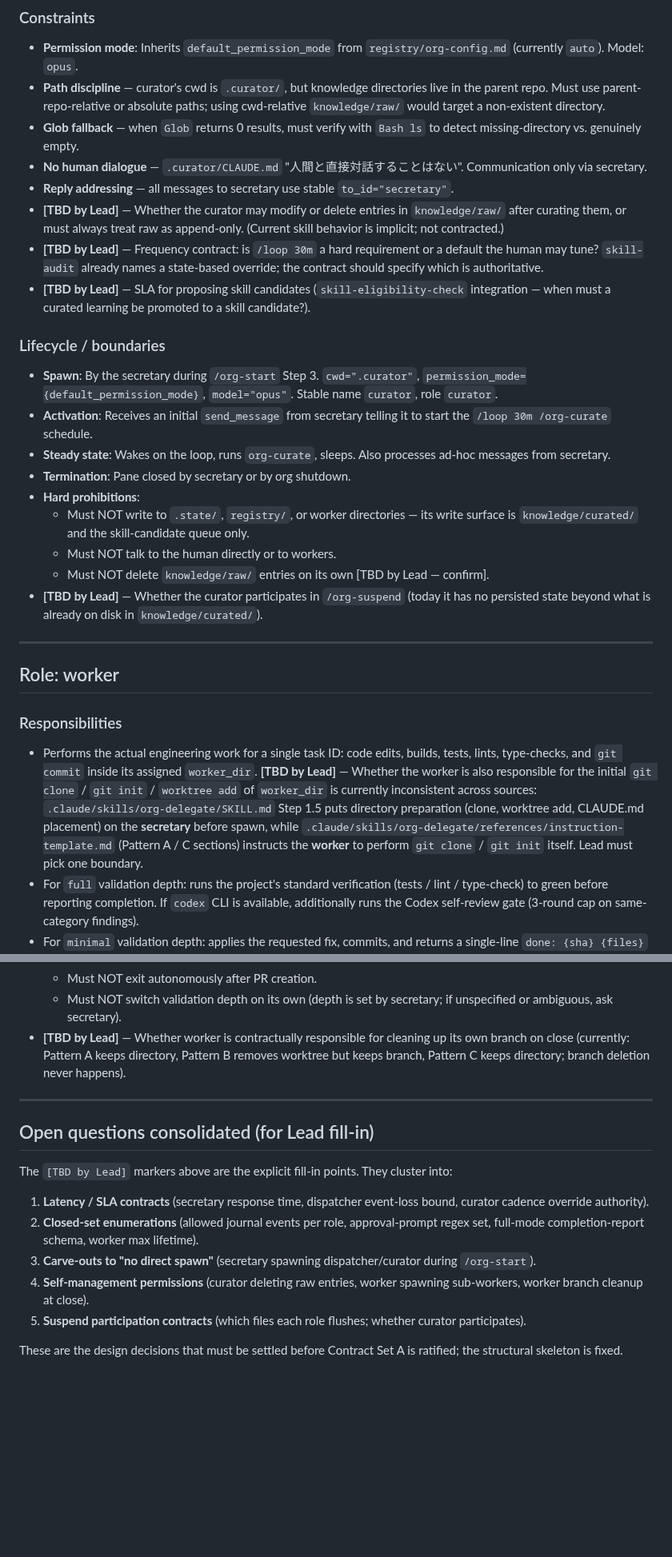
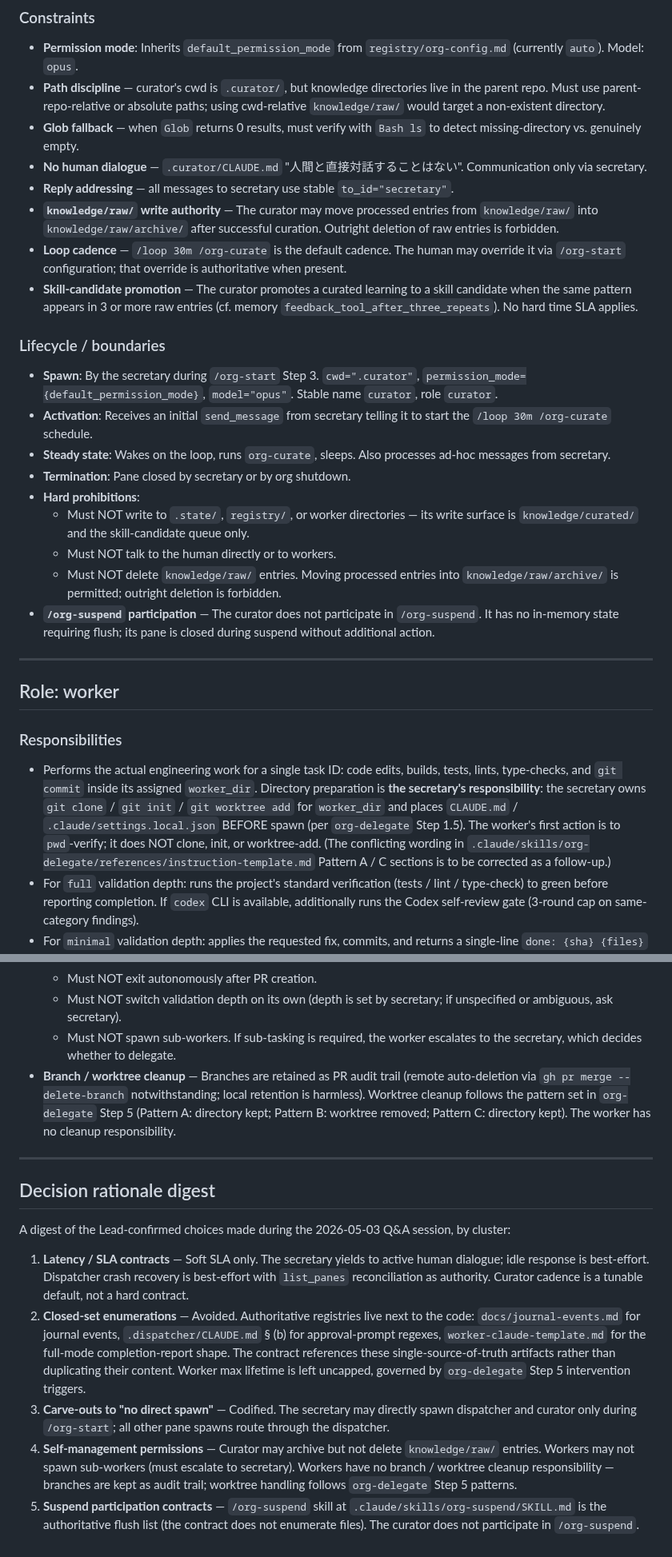
Before and after one commit to suisya-systems/claude-org-ja, a Markdown page: docs/contracts/role-contract.md, 2 parts joined by grey strips. Shown at 80% size. GitHub-like rendering; blank space fills up the shorter version.

```diff
--- a/docs/contracts/role-contract-outline.md
+++ b/docs/contracts/role-contract.md
@@ -178,9 +178,9 @@
 - **Glob fallback** — when `Glob` returns 0 results, must verify with `Bash ls` to detect missing-directory vs. genuinely empty.
 - **No human dialogue** — `.curator/CLAUDE.md` "人間と直接対話することはない". Communication only via secretary.
 - **Reply addressing** — all messages to secretary use stable `to_id="secretary"`.
-- **[TBD by Lead]** — Whether the curator may modify or delete entries in `knowledge/raw/` after curating them, or must always treat raw as append-only. (Current skill behavior is implicit; not contracted.)
-- **[TBD by Lead]** — Frequency contract: is `/loop 30m` a hard requirement or a default the human may tune? `skill-audit` already names a state-based override; the contract should specify which is authoritative.
-- **[TBD by Lead]** — SLA for proposing skill candidates (`skill-eligibility-check` integration — when must a curated learning be promoted to a skill candidate?).
+- **`knowledge/raw/` write authority** — The curator may move processed entries from `knowledge/raw/` into `knowledge/raw/archive/` after successful curation. Outright deletion of raw entries is forbidden.
+- **Loop cadence** — `/loop 30m /org-curate` is the default cadence. The human may override it via `/org-start` configuration; that override is authoritative when present.
+- **Skill-candidate promotion** — The curator promotes a curated learning to a skill candidate when the same pattern appears in 3 or more raw entries (cf. memory `feedback_tool_after_three_repeats`). No hard time SLA applies.
 
 ### Lifecycle / boundaries
 
@@ -191,8 +191,8 @@
 - **Hard prohibitions**:
   - Must NOT write to `.state/`, `registry/`, or worker directories — its write surface is `knowledge/curated/` and the skill-candidate queue only.
   - Must NOT talk to the human directly or to workers.
-  - Must NOT delete `knowledge/raw/` entries on its own [TBD by Lead — confirm].
-- **[TBD by Lead]** — Whether the curator participates in `/org-suspend` (today it has no persisted state beyond what is already on disk in `knowledge/curated/`).
+  - Must NOT delete `knowledge/raw/` entries. Moving processed entries into `knowledge/raw/archive/` is permitted; outright deletion is forbidden.
+- **`/org-suspend` participation** — The curator does not participate in `/org-suspend`. It has no in-memory state requiring flush; its pane is closed during suspend without additional action.
 
 ---
 
@@ -200,7 +200,7 @@
 
 ### Responsibilities
 
-- Performs the actual engineering work for a single task ID: code edits, builds, tests, lints, type-checks, and `git commit` inside its assigned `worker_dir`. **[TBD by Lead]** — Whether the worker is also responsible for the initial `git clone` / `git init` / `worktree add` of `worker_dir` is currently inconsistent across sources: `.claude/skills/org-delegate/SKILL.md` Step 1.5 puts directory preparation (clone, worktree add, CLAUDE.md placement) on the **secretary** before spawn, while `.claude/skills/org-delegate/references/instruction-template.md` (Pattern A / C sections) instructs the **worker** to perform `git clone` / `git init` itself. Lead must pick one boundary.
+- Performs the actual engineering work for a single task ID: code edits, builds, tests, lints, type-checks, and `git commit` inside its assigned `worker_dir`. Directory preparation is **the secretary's responsibility**: the secretary owns `git clone` / `git init` / `git worktree add` for `worker_dir` and places `CLAUDE.md` / `.claude/settings.local.json` BEFORE spawn (per `org-delegate` Step 1.5). The worker's first action is to `pwd`-verify; it does NOT clone, init, or worktree-add. (The conflicting wording in `.claude/skills/org-delegate/references/instruction-template.md` Pattern A / C sections is to be corrected as a follow-up.)
 - For `full` validation depth: runs the project's standard verification (tests / lint / type-check) to green before reporting completion. If `codex` CLI is available, additionally runs the Codex self-review gate (3-round cap on same-category findings).
 - For `minimal` validation depth: applies the requested fix, commits, and returns a single-line `done: {sha} {files}` report — no extra verification, no Codex.
 - Reports completion / progress / blockers / `APPROVAL_BLOCKED` / `ERROR` directly to the secretary (NOT to the dispatcher) via renga-peers.
@@ -267,18 +266,17 @@
   - Must NOT push to GitHub.
   - Must NOT exit autonomously after PR creation.
   - Must NOT switch validation depth on its own (depth is set by secretary; if unspecified or ambiguous, ask secretary).
-- **[TBD by Lead]** — Whether worker is contractually responsible for cleaning up its own branch on close (currently: Pattern A keeps directory, Pattern B removes worktree but keeps branch, Pattern C keeps directory; branch deletion never happens).
+  - Must NOT spawn sub-workers. If sub-tasking is required, the worker escalates to the secretary, which decides whether to delegate.
+- **Branch / worktree cleanup** — Branches are retained as PR audit trail (remote auto-deletion via `gh pr merge --delete-branch` notwithstanding; local retention is harmless). Worktree cleanup follows the pattern set in `org-delegate` Step 5 (Pattern A: directory kept; Pattern B: worktree removed; Pattern C: directory kept). The worker has no cleanup responsibility.
 
 ---
 
-## Open questions consolidated (for Lead fill-in)
+## Decision rationale digest
 
-The `[TBD by Lead]` markers above are the explicit fill-in points. They cluster into:
+A digest of the Lead-confirmed choices made during the 2026-05-03 Q&A session, by cluster:
 
-1. **Latency / SLA contracts** (secretary response time, dispatcher event-loss bound, curator cadence override authority).
-2. **Closed-set enumerations** (allowed journal events per role, approval-prompt regex set, full-mode completion-report schema, worker max lifetime).
-3. **Carve-outs to "no direct spawn"** (secretary spawning dispatcher/curator during `/org-start`).
-4. **Self-management permissions** (curator deleting raw entries, worker spawning sub-workers, worker branch cleanup at close).
-5. **Suspend participation contracts** (which files each role flushes; whether curator participates).
-
-These are the design decisions that must be settled before Contract Set A is ratified; the structural skeleton is fixed.
+1. **Latency / SLA contracts** — Soft SLA only. The secretary yields to active human dialogue; idle response is best-effort. Dispatcher crash recovery is best-effort with `list_panes` reconciliation as authority. Curator cadence is a tunable default, not a hard contract.
+2. **Closed-set enumerations** — Avoided. Authoritative registries live next to the code: `docs/journal-events.md` for journal events, `.dispatcher/CLAUDE.md` § (b) for approval-prompt regexes, `worker-claude-template.md` for the full-mode completion-report shape. The contract references these single-source-of-truth artifacts rather than duplicating their content. Worker max lifetime is left uncapped, governed by `org-delegate` Step 5 intervention triggers.
+3. **Carve-outs to "no direct spawn"** — Codified. The secretary may directly spawn dispatcher and curator only during `/org-start`; all other pane spawns route through the dispatcher.
+4. **Self-management permissions** — Curator may archive but not delete `knowledge/raw/` entries. Workers may not spawn sub-workers (must escalate to secretary). Workers have no branch / worktree cleanup responsibility — branches are kept as audit trail; worktree handling follows `org-delegate` Step 5 patterns.
+5. **Suspend participation contracts** — `/org-suspend` skill at `.claude/skills/org-suspend/SKILL.md` is the authoritative flush list (the contract does not enumerate files). The curator does not participate in `/org-suspend`.
```
Also changed, not shown: other parts of docs/contracts/role-contract.md (+13 -14 lines).
